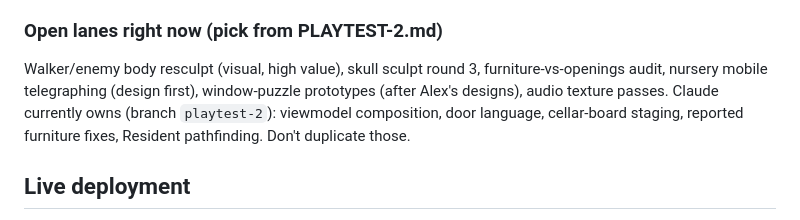
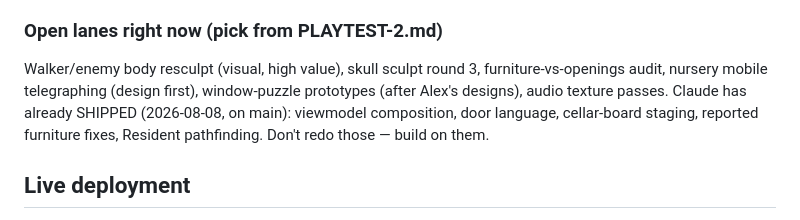
Before and after one commit to duplighost/fetch, a Markdown page: docs/BRIEFING.md, the part around the change. Rendered like a GitHub page.

Commit message:
docs: briefing marks shipped lanes
Co-Authored-By: Claude Fable 5 <noreply@anthropic.com>

```diff
--- a/docs/BRIEFING.md
+++ b/docs/BRIEFING.md
@@ -119,9 +119,9 @@ Known issues / active work: `docs/PLAYTEST-1.md`, `docs/PLAYTEST-2.md`.
 Walker/enemy body resculpt (visual, high value), skull sculpt round 3,
 furniture-vs-openings audit, nursery mobile telegraphing (design first),
 window-puzzle prototypes (after Alex's designs), audio texture passes.
-Claude currently owns (branch `playtest-2`): viewmodel composition, door
+Claude has already SHIPPED (2026-08-08, on main): viewmodel composition, door
 language, cellar-board staging, reported furniture fixes, Resident
-pathfinding. Don't duplicate those.
+pathfinding. Don't redo those — build on them.
 
 ## Live deployment
 
```
